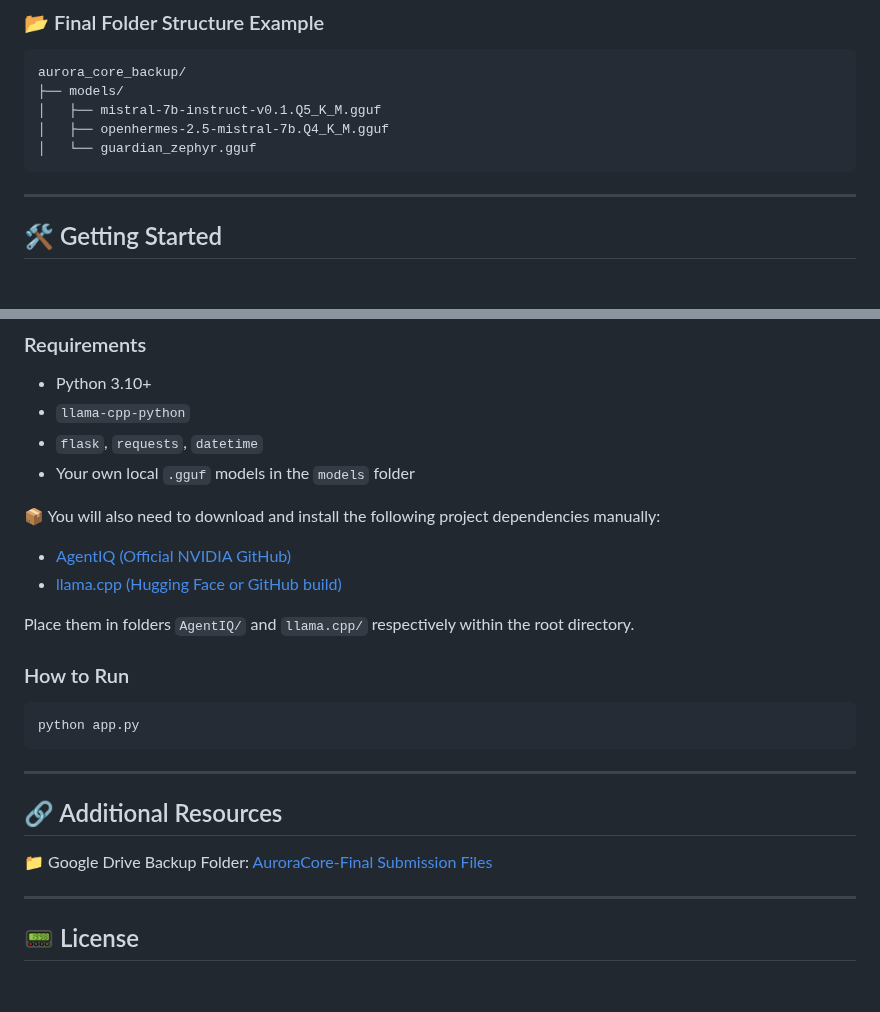
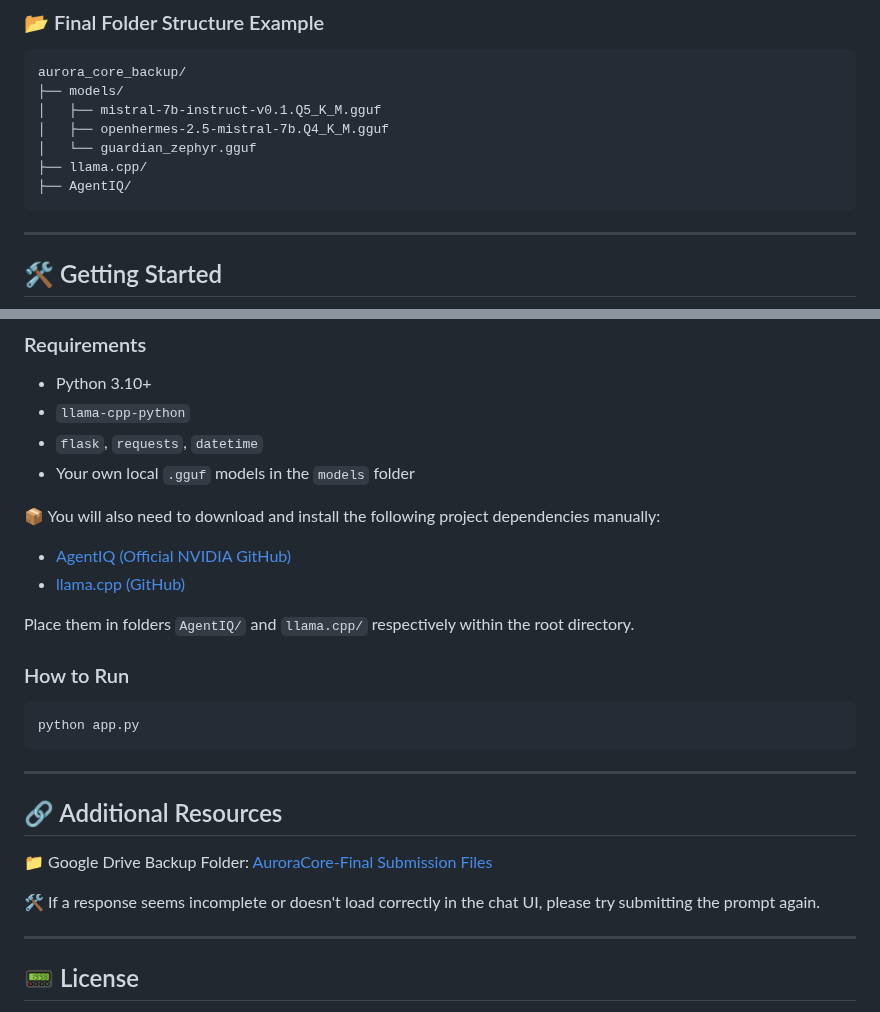
Before and after one commit to TSOTS09/aurora-core-final, a Markdown page: README.md, 2 parts joined by grey strips. Rendered like a GitHub page; blank space fills up the shorter version.

````diff
--- a/README.md
+++ b/README.md
@@ -61,6 +61,8 @@ aurora_core_backup/
 │   ├── mistral-7b-instruct-v0.1.Q5_K_M.gguf
 │   ├── openhermes-2.5-mistral-7b.Q4_K_M.gguf
 │   └── guardian_zephyr.gguf
+├── llama.cpp/
+├── AgentIQ/
 ```
 
 ---
@@ -77,7 +79,7 @@ aurora_core_backup/
 📦 You will also need to download and install the following project dependencies manually:
 
 * [AgentIQ (Official NVIDIA GitHub)](https://github.com/NVIDIA/AgentIQ)
-* [llama.cpp (Hugging Face or GitHub build)](https://github.com/ggerganov/llama.cpp)
+* [llama.cpp (GitHub)](https://github.com/ggerganov/llama.cpp)
 
 Place them in folders `AgentIQ/` and `llama.cpp/` respectively within the root directory.
 
@@ -93,6 +95,8 @@ python app.py
 
 📁 Google Drive Backup Folder: [AuroraCore-Final Submission Files](https://drive.google.com/drive/folders/1MAyhTnDcFe6ZaJTgdmzi4ItYP5XH0Jps?usp=drive_link)
 
+🛠 If a response seems incomplete or doesn't load correctly in the chat UI, please try submitting the prompt again.
+
 ---
 
 ## 📟 License
````
Also changed, not shown: other parts of README.md (+1 -1 lines).
